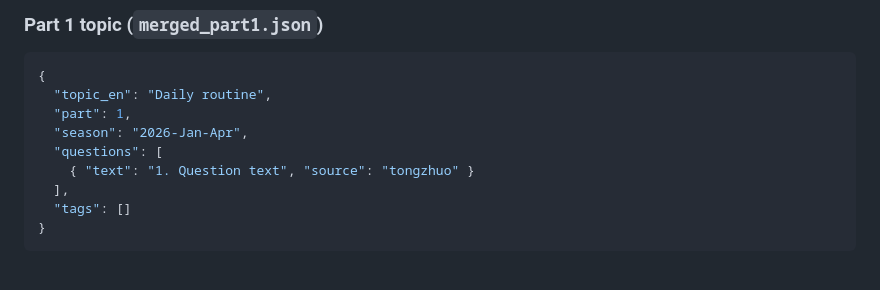
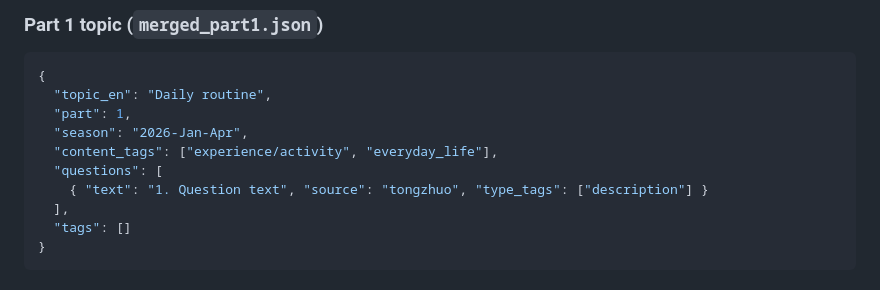
Before and after one commit to yeetest/ielts-question-bank-test, a Markdown page: CLAUDE.md, the part around one of its changes. GitHub-like rendering.

```diff
--- a/CLAUDE.md
+++ b/CLAUDE.md
@@ -81,8 +79,9 @@ PART3:
   "topic_en": "Daily routine",
   "part": 1,
   "season": "2026-Jan-Apr",
+  "content_tags": ["experience/activity", "everyday_life"],
   "questions": [
-    { "text": "1. Question text", "source": "tongzhuo" }
+    { "text": "1. Question text", "source": "tongzhuo", "type_tags": ["description"] }
   ],
   "tags": []
 }
```
Also changed, not shown: other parts of CLAUDE.md (+28 -14 lines).
